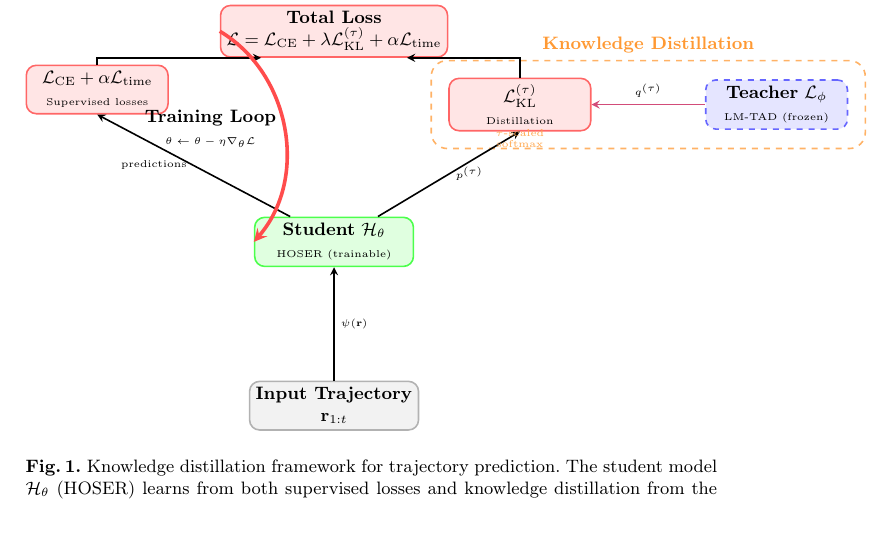
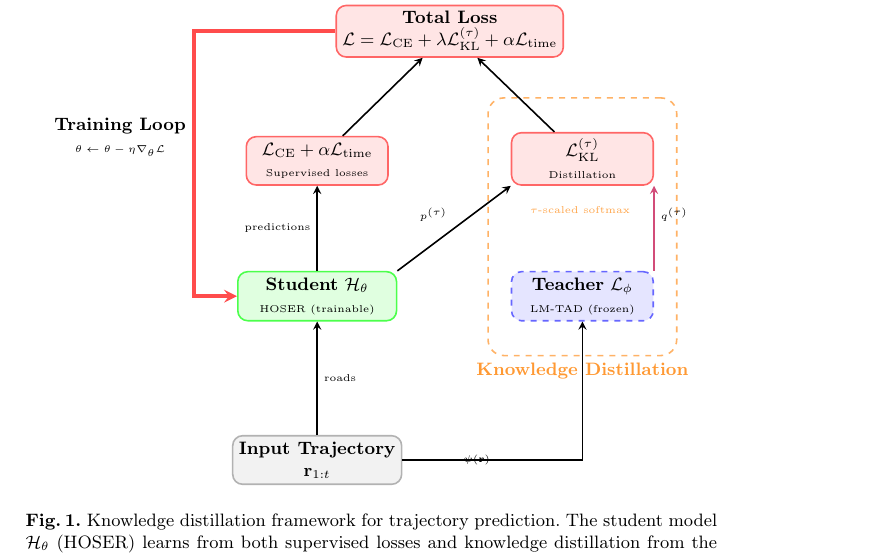
Before and after one commit to matercomus/Matt-K-MSc-AI-Thesis, a LaTeX thesis (main.tex, which reads sections/figures/fig-distillation-framework.tex): part of page 8 of 39, cut so that both start at the same text. Compiled offline with pdfLaTeX.

Commit message:
🖼️ figure(methodology): align losses above their respective models in distillation diagram
Reorganize diagram layout with vertical hierarchy:
- CE + Time loss positioned directly above Student model
- KL loss positioned between Student and Teacher at upper level
- Total Loss centered above both partial losses
- Training loop flows from Total Loss back to Student
- Improved arrow routing for clearer visual flow

```diff
--- a/sections/figures/fig-distillation-framework.tex
+++ b/sections/figures/fig-distillation-framework.tex
@@ -25,50 +25,51 @@
             {\tiny HOSER (trainable)}
         };
 
-        \node[loss, above left=1.8cm and 1.5cm of hoser] (celoss) {
+        \node[teacher, right=2cm of hoser] (lmtad) {
+            \textbf{Teacher} $\mathcal{L}_\phi$\\
+            {\tiny LM-TAD (frozen)}
+        };
+
+        \node[loss, above=1.5cm of hoser] (celoss) {
             $\mathcal{L}_{\text{CE}} + \alpha\mathcal{L}_{\text{time}}$\\
             {\tiny Supervised losses}
         };
-
-        \node[loss, above right=1.5cm and 0.6cm of hoser] (kl) {
+        \node[loss, above right=1.5cm and 2cm of hoser] (kl) {
             $\mathcal{L}_{\text{KL}}^{(\tau)}$\\
             {\tiny Distillation}
         };
 
-        \node[teacher, right=2cm of kl] (lmtad) {
-            \textbf{Teacher} $\mathcal{L}_\phi$\\
-            {\tiny LM-TAD (frozen)}
-        };
-
-        \node[loss, above=2.8cm of hoser, minimum width=3.5cm] (total) {
+        \node[loss, above=1.8cm of $(celoss)!0.5!(kl)$, minimum width=3.5cm] (total) {
             \textbf{Total Loss}\\
             {\footnotesize $\mathcal{L} = \mathcal{L}_{\text{CE}} + \lambda \mathcal{L}_{\text{KL}}^{(\tau)} + \alpha \mathcal{L}_{\text{time}}$}
         };
 
-        % Knowledge Distillation box
-        \node[distillbox, fit=(kl)(lmtad), inner sep=0.3cm, label={[font=\small\bfseries, text=orange!80]above:Knowledge Distillation}] (kdbox) {};
+        % Knowledge Distillation box - made bigger
+        \node[distillbox, fit=(kl)(lmtad), inner sep=0.4cm, inner ysep=0.6cm, label={[font=\small\bfseries, text=orange!80]below:Knowledge Distillation}] (kdbox) {};
 
         % Arrows with labels
-        \draw[arrow] (input) -- node[right, font=\tiny] {$\psi(\mathbf{r})$} (hoser);
+        \draw[arrow] (input) -- node[right, font=\tiny] {roads} (hoser);
 
-        \draw[arrow] (hoser.150) -- node[left, font=\tiny] {predictions} (celoss.south);
+        \draw[arrow] (input.east) -| node[pos=0.15, right, font=\tiny] {$\psi(\mathbf{r})$} (lmtad);
 
-        \draw[arrow] (hoser.30) -- node[right, font=\tiny] {$p^{(\tau)}$} (kl.south);
+        \draw[arrow] (hoser) -- node[left, font=\tiny] {predictions} (celoss);
 
-        \draw[knowledge] (lmtad) -- node[above, font=\tiny] {$q^{(\tau)}$} (kl);
+        \draw[arrow] (hoser.north east) -- node[above left, font=\tiny] {$p^{(\tau)}$} (kl.south west);
 
-        \draw[arrow] (celoss) |- (total.200);
-        \draw[arrow] (kl) |- (total.340);
+        \draw[knowledge] (lmtad.north east) -- node[above right, font=\tiny] {$q^{(\tau)}$} (kl.south east);
 
-        % Training loop - simpler arc
-        \draw[looparrow, bend left=50] (total.west) to node[left, align=center] {
+        \draw[arrow] (celoss) -- (total);
+        \draw[arrow] (kl) -- (total);
+
+        % Training loop - arc on the left side
+        \draw[looparrow] (total.west) -- ++(-2.5,0) |- (hoser.west) node[pos=0.2, left, align=center] {
             \textbf{Training Loop}\\
             {\tiny $\theta \leftarrow \theta - \eta\nabla_\theta\mathcal{L}$}
-        } (hoser.west);
+        };
 
-        % Temperature scaling note
-        \node[text=orange!70, font=\tiny, align=center] at ($(kl)+(0,-0.6)$) {
-            $\tau$-scaled\\softmax
+        % Temperature scaling note - inside KD box, below KL
+        \node[text=orange!70, font=\tiny, align=center] at ($(kl)+(0,-0.9)$) {
+            $\tau$-scaled softmax
         };
 
     \end{tikzpicture}
```
